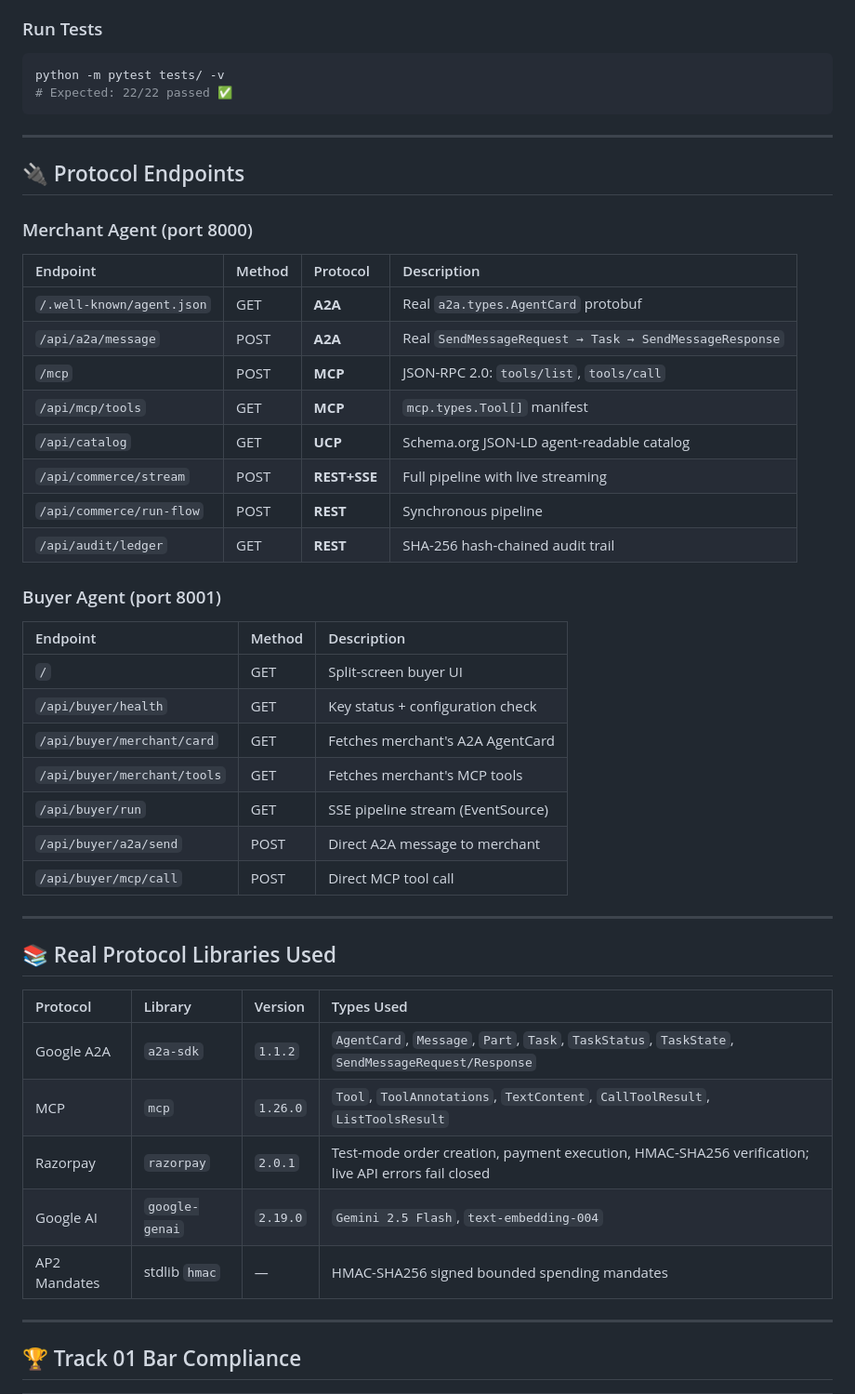
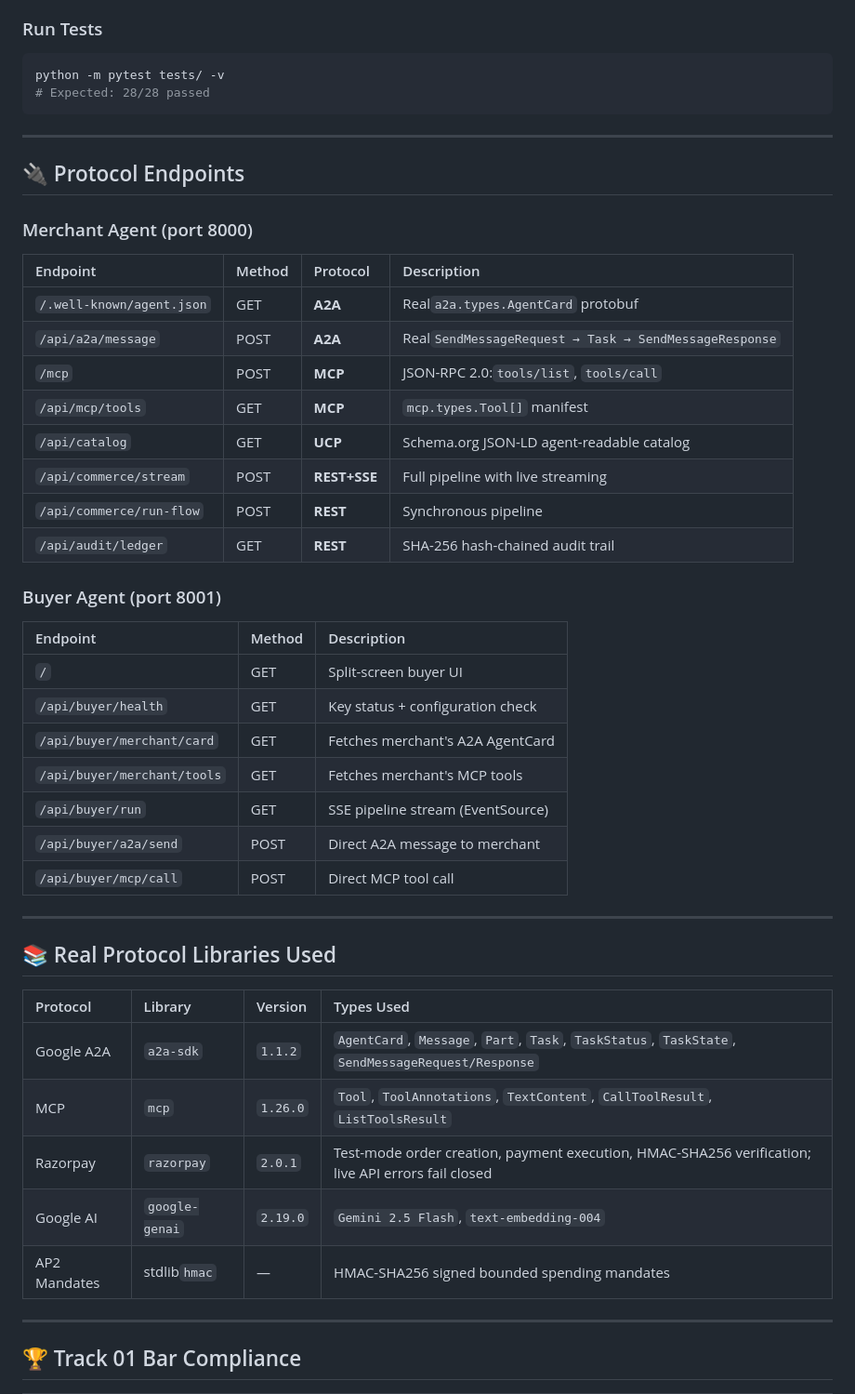
Before and after one commit to Chandramuhilan/Razor_pay_Track_1_Project, a Markdown page: README.md, the part around the change printed below. Shown: that part at 93% size. Drawn GitHub-style.

````diff
--- a/README.md
+++ b/README.md
@@ -173,7 +150,7 @@ python mcp_server.py
 
 ```bash
 python -m pytest tests/ -v
-# Expected: 22/22 passed ✅
+# Expected: 28/28 passed
 ```
 
 ---
@@ -182,40 +159,40 @@ python -m pytest tests/ -v
 
 ### Merchant Agent (port 8000)
 
-| Endpoint | Method | Protocol | Description |
-|:---|:---|:---|:---|
-| `/.well-known/agent.json` | GET | **A2A** | Real `a2a.types.AgentCard` protobuf |
-| `/api/a2a/message` | POST | **A2A** | Real `SendMessageRequest → Task → SendMessageResponse` |
-| `/mcp` | POST | **MCP** | JSON-RPC 2.0: `tools/list`, `tools/call` |
-| `/api/mcp/tools` | GET | **MCP** | `mcp.types.Tool[]` manifest |
-| `/api/catalog` | GET | **UCP** | Schema.org JSON-LD agent-readable catalog |
-| `/api/commerce/stream` | POST | **REST+SSE** | Full pipeline with live streaming |
-| `/api/commerce/run-flow` | POST | **REST** | Synchronous pipeline |
-| `/api/audit/ledger` | GET | **REST** | SHA-256 hash-chained audit trail |
+| Endpoint                    | Method | Protocol           | Description                                               |
+| :-------------------------- | :----- | :----------------- | :-------------------------------------------------------- |
+| `/.well-known/agent.json` | GET    | **A2A**      | Real`a2a.types.AgentCard` protobuf                      |
+| `/api/a2a/message`        | POST   | **A2A**      | Real`SendMessageRequest → Task → SendMessageResponse` |
+| `/mcp`                    | POST   | **MCP**      | JSON-RPC 2.0:`tools/list`, `tools/call`               |
+| `/api/mcp/tools`          | GET    | **MCP**      | `mcp.types.Tool[]` manifest                             |
+| `/api/catalog`            | GET    | **UCP**      | Schema.org JSON-LD agent-readable catalog                 |
+| `/api/commerce/stream`    | POST   | **REST+SSE** | Full pipeline with live streaming                         |
+| `/api/commerce/run-flow`  | POST   | **REST**     | Synchronous pipeline                                      |
+| `/api/audit/ledger`       | GET    | **REST**     | SHA-256 hash-chained audit trail                          |
 
 ### Buyer Agent (port 8001)
 
-| Endpoint | Method | Description |
-|:---|:---|:---|
-| `/` | GET | Split-screen buyer UI |
-| `/api/buyer/health` | GET | Key status + configuration check |
-| `/api/buyer/merchant/card` | GET | Fetches merchant's A2A AgentCard |
-| `/api/buyer/merchant/tools` | GET | Fetches merchant's MCP tools |
-| `/api/buyer/run` | GET | SSE pipeline stream (EventSource) |
-| `/api/buyer/a2a/send` | POST | Direct A2A message to merchant |
-| `/api/buyer/mcp/call` | POST | Direct MCP tool call |
+| Endpoint                      | Method | Description                       |
+| :---------------------------- | :----- | :-------------------------------- |
+| `/`                         | GET    | Split-screen buyer UI             |
+| `/api/buyer/health`         | GET    | Key status + configuration check  |
+| `/api/buyer/merchant/card`  | GET    | Fetches merchant's A2A AgentCard  |
+| `/api/buyer/merchant/tools` | GET    | Fetches merchant's MCP tools      |
+| `/api/buyer/run`            | GET    | SSE pipeline stream (EventSource) |
+| `/api/buyer/a2a/send`       | POST   | Direct A2A message to merchant    |
+| `/api/buyer/mcp/call`       | POST   | Direct MCP tool call              |
 
 ---
 
 ## 📚 Real Protocol Libraries Used
 
-| Protocol | Library | Version | Types Used |
-|:---|:---|:---|:---|
-| Google A2A | `a2a-sdk` | `1.1.2` | `AgentCard`, `Message`, `Part`, `Task`, `TaskStatus`, `TaskState`, `SendMessageRequest/Response` |
-| MCP | `mcp` | `1.26.0` | `Tool`, `ToolAnnotations`, `TextContent`, `CallToolResult`, `ListToolsResult` |
-| Razorpay | `razorpay` | `2.0.1` | Test-mode order creation, payment execution, HMAC-SHA256 verification; live API errors fail closed |
-| Google AI | `google-genai` | `2.19.0` | `Gemini 2.5 Flash`, `text-embedding-004` |
-| AP2 Mandates | stdlib `hmac` | — | HMAC-SHA256 signed bounded spending mandates |
+| Protocol     | Library          | Version    | Types Used                                                                                                     |
+| :----------- | :--------------- | :--------- | :------------------------------------------------------------------------------------------------------------- |
+| Google A2A   | `a2a-sdk`      | `1.1.2`  | `AgentCard`, `Message`, `Part`, `Task`, `TaskStatus`, `TaskState`, `SendMessageRequest/Response` |
+| MCP          | `mcp`          | `1.26.0` | `Tool`, `ToolAnnotations`, `TextContent`, `CallToolResult`, `ListToolsResult`                        |
+| Razorpay     | `razorpay`     | `2.0.1`  | Test-mode order creation, payment execution, HMAC-SHA256 verification; live API errors fail closed             |
+| Google AI    | `google-genai` | `2.19.0` | `Gemini 2.5 Flash`, `text-embedding-004`                                                                   |
+| AP2 Mandates | stdlib`hmac`   | —         | HMAC-SHA256 signed bounded spending mandates                                                                   |
 
 ---
 
````
Also changed, not shown: other parts of README.md (+64 -87 lines), Documents/Problem.jpg (added), 3 other files.
